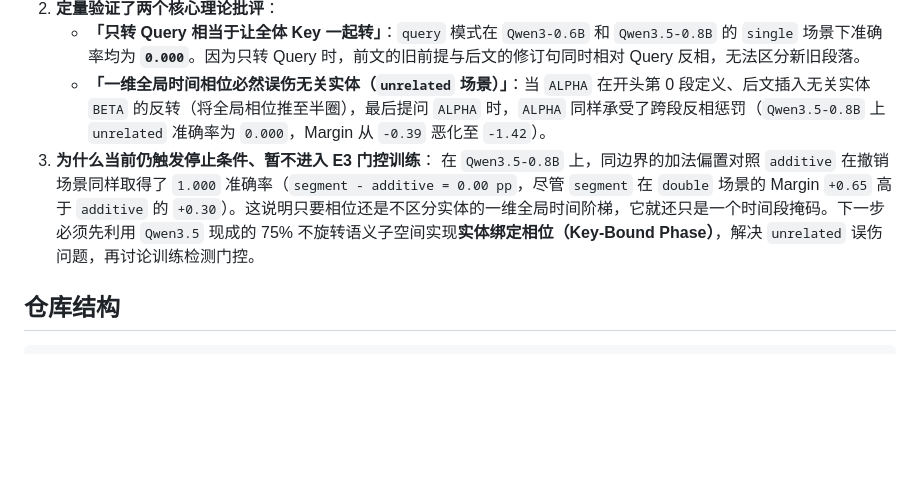
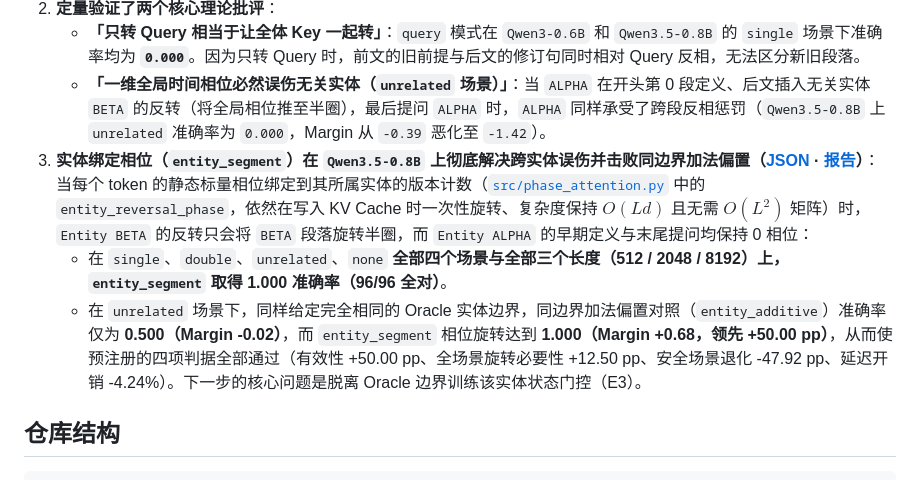
Before and after one commit to 3y3y3y-huaiji/mobius-attention, a Markdown page: README_zh.md, the part around the change. Drawn GitHub-style; blank space fills up the shorter version.

```diff
--- a/README_zh.md
+++ b/README_zh.md
@@ -119,8 +119,10 @@ python -m experiments.kaggle_reversal_eval \
 2. **定量验证了两个核心理论批评**：
    - **「只转 Query 相当于让全体 Key 一起转」**：`query` 模式在 `Qwen3-0.6B` 和 `Qwen3.5-0.8B` 的 `single` 场景下准确率均为 **`0.000`**。因为只转 Query 时，前文的旧前提与后文的修订句同时相对 Query 反相，无法区分新旧段落。
    - **「一维全局时间相位必然误伤无关实体（`unrelated` 场景）」**：当 `ALPHA` 在开头第 0 段定义、后文插入无关实体 `BETA` 的反转（将全局相位推至半圈），最后提问 `ALPHA` 时，`ALPHA` 同样承受了跨段反相惩罚（`Qwen3.5-0.8B` 上 `unrelated` 准确率为 `0.000`，Margin 从 `-0.39` 恶化至 `-1.42`）。
-3. **为什么当前仍触发停止条件、暂不进入 E3 门控训练**：
-   在 `Qwen3.5-0.8B` 上，同边界的加法偏置对照 `additive` 在撤销场景同样取得了 `1.000` 准确率（`segment - additive = 0.00 pp`，尽管 `segment` 在 `double` 场景的 Margin `+0.65` 高于 `additive` 的 `+0.30`）。这说明只要相位还是不区分实体的一维全局时间阶梯，它就还只是一个时间段掩码。下一步必须先利用 `Qwen3.5` 现成的 75% 不旋转语义子空间实现**实体绑定相位（Key-Bound Phase）**，解决 `unrelated` 误伤问题，再讨论训练检测门控。
+3. **实体绑定相位（`entity_segment`）在 `Qwen3.5-0.8B` 上彻底解决跨实体误伤并击败同边界加法偏置（[JSON](experiments/qwen35_08b_entity_results.json) · [报告](experiments/qwen35_08b_entity_report.md)）**：
+   当每个 token 的静态标量相位绑定到其所属实体的版本计数（[`src/phase_attention.py`](src/phase_attention.py) 中的 `entity_reversal_phase`，依然在写入 KV Cache 时一次性旋转、复杂度保持 $O(Ld)$ 且无需 $O(L^2)$ 矩阵）时，`Entity BETA` 的反转只会将 `BETA` 段落旋转半圈，而 `Entity ALPHA` 的早期定义与末尾提问均保持 0 相位：
+   - 在 `single`、`double`、`unrelated`、`none` **全部四个场景与全部三个长度（512 / 2048 / 8192）上，`entity_segment` 取得 1.000 准确率（96/96 全对）**。
+   - 在 `unrelated` 场景下，同样给定完全相同的 Oracle 实体边界，同边界加法偏置对照（`entity_additive`）准确率仅为 **0.500（Margin -0.02）**，而 `entity_segment` 相位旋转达到 **1.000（Margin +0.68，领先 +50.00 pp）**，从而使预注册的四项判据全部通过（有效性 +50.00 pp、全场景旋转必要性 +12.50 pp、安全场景退化 -47.92 pp、延迟开销 -4.24%）。下一步的核心问题是脱离 Oracle 边界训练该实体状态门控（E3）。
 
 ## 仓库结构
 
```
Also changed, not shown: README.md (+4 -2 lines), RESEARCH_PLAN.md (+2 -1 lines).
